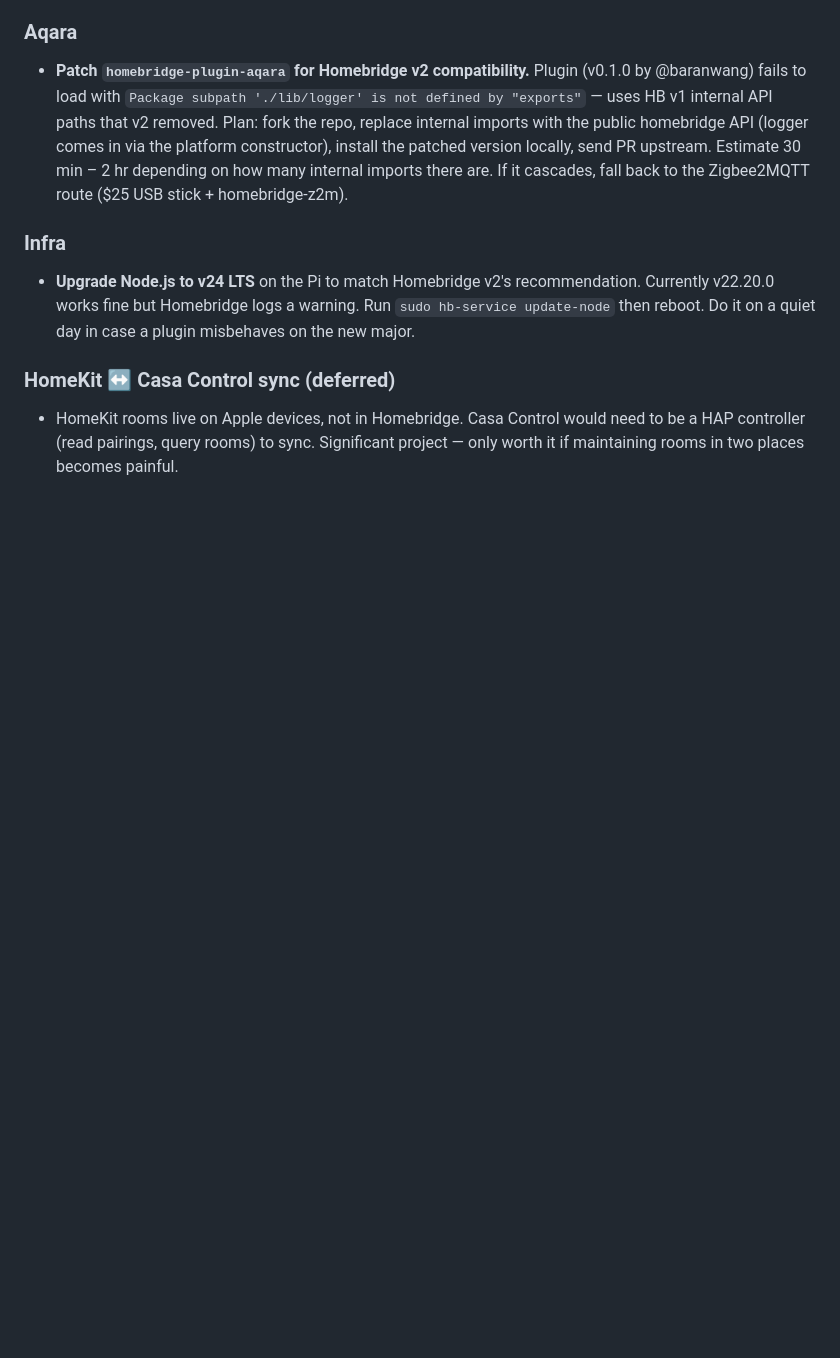
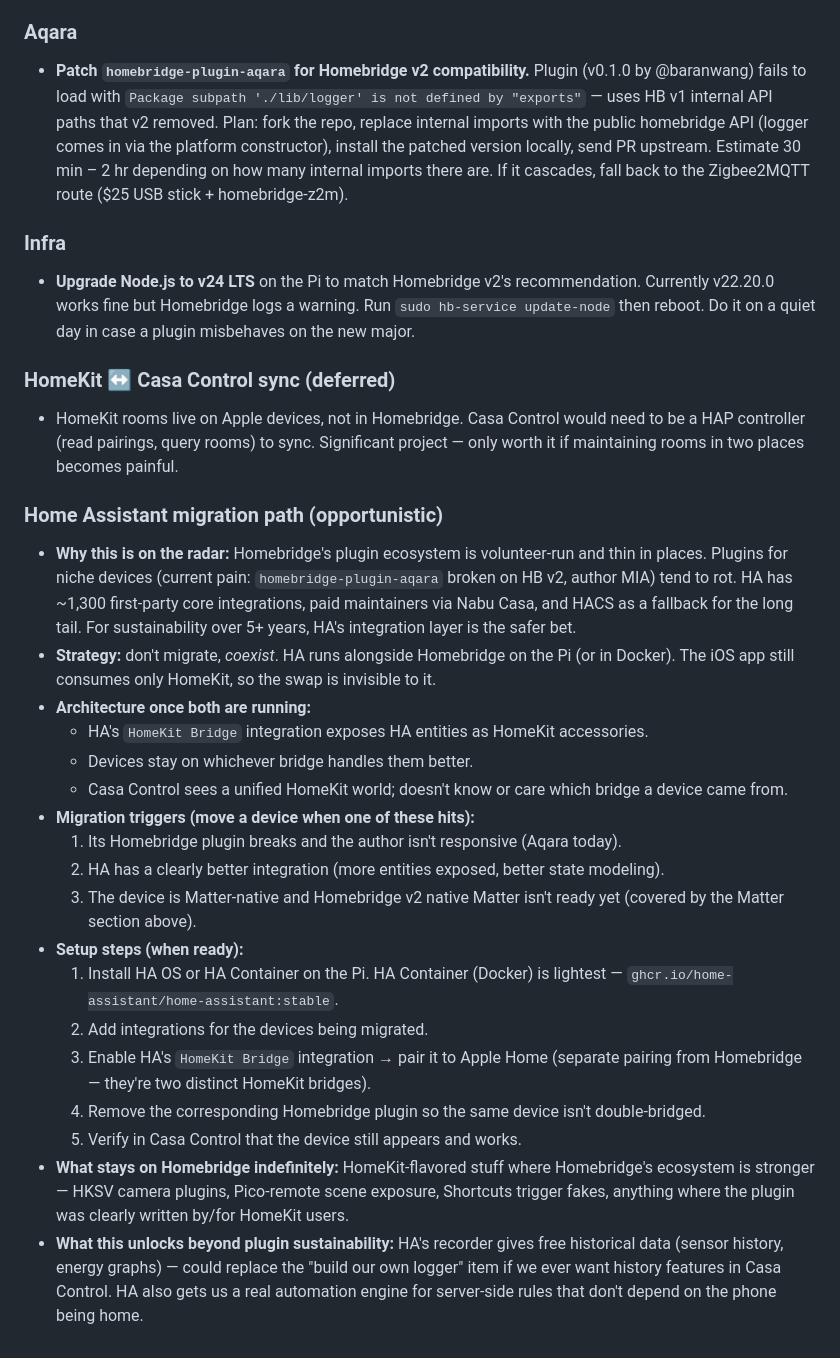
Before and after one commit to robotpants/casa-control, a Markdown page: TODO.md, the part around the change. Rendered like a GitHub page; blank space fills up the shorter version.

Commit message:
Add Home Assistant coexistence migration path to TODO
Documents the opportunistic strategy: keep Homebridge, add HA alongside
when plugin sustainability or Matter forces the issue. Lists migration
triggers, setup steps, and what stays on Homebridge indefinitely.

https://claude.ai/code/session_01W7aXMaHJB2PdQiTR4Xvuuy

```diff
--- a/TODO.md
+++ b/TODO.md
@@ -32,3 +32,23 @@
 
 ### HomeKit ↔ Casa Control sync (deferred)
 - HomeKit rooms live on Apple devices, not in Homebridge. Casa Control would need to be a HAP controller (read pairings, query rooms) to sync. Significant project — only worth it if maintaining rooms in two places becomes painful.
+
+### Home Assistant migration path (opportunistic)
+- **Why this is on the radar:** Homebridge's plugin ecosystem is volunteer-run and thin in places. Plugins for niche devices (current pain: `homebridge-plugin-aqara` broken on HB v2, author MIA) tend to rot. HA has ~1,300 first-party core integrations, paid maintainers via Nabu Casa, and HACS as a fallback for the long tail. For sustainability over 5+ years, HA's integration layer is the safer bet.
+- **Strategy:** don't migrate, *coexist*. HA runs alongside Homebridge on the Pi (or in Docker). The iOS app still consumes only HomeKit, so the swap is invisible to it.
+- **Architecture once both are running:**
+  - HA's `HomeKit Bridge` integration exposes HA entities as HomeKit accessories.
+  - Devices stay on whichever bridge handles them better.
+  - Casa Control sees a unified HomeKit world; doesn't know or care which bridge a device came from.
+- **Migration triggers (move a device when one of these hits):**
+  1. Its Homebridge plugin breaks and the author isn't responsive (Aqara today).
+  2. HA has a clearly better integration (more entities exposed, better state modeling).
+  3. The device is Matter-native and Homebridge v2 native Matter isn't ready yet (covered by the Matter section above).
+- **Setup steps (when ready):**
+  1. Install HA OS or HA Container on the Pi. HA Container (Docker) is lightest — `ghcr.io/home-assistant/home-assistant:stable`.
+  2. Add integrations for the devices being migrated.
+  3. Enable HA's `HomeKit Bridge` integration → pair it to Apple Home (separate pairing from Homebridge — they're two distinct HomeKit bridges).
+  4. Remove the corresponding Homebridge plugin so the same device isn't double-bridged.
+  5. Verify in Casa Control that the device still appears and works.
+- **What stays on Homebridge indefinitely:** HomeKit-flavored stuff where Homebridge's ecosystem is stronger — HKSV camera plugins, Pico-remote scene exposure, Shortcuts trigger fakes, anything where the plugin was clearly written by/for HomeKit users.
+- **What this unlocks beyond plugin sustainability:** HA's recorder gives free historical data (sensor history, energy graphs) — could replace the "build our own logger" item if we ever want history features in Casa Control. HA also gets us a real automation engine for server-side rules that don't depend on the phone being home.
```
